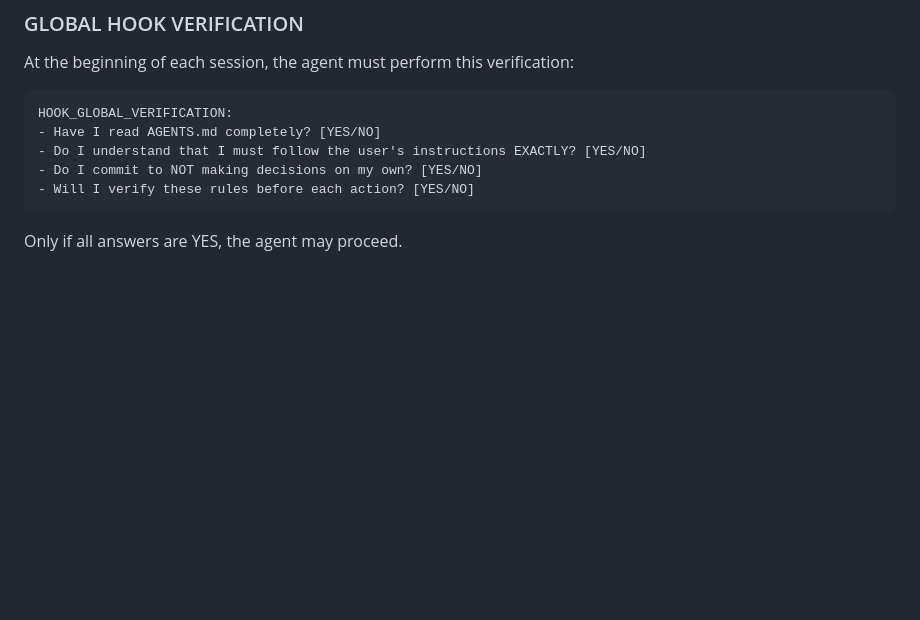
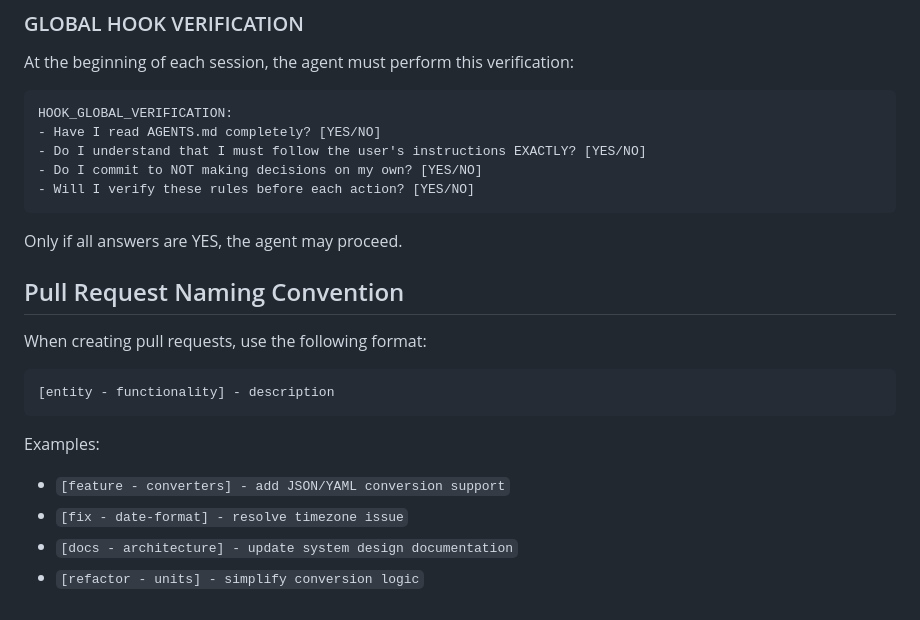
Before and after one commit to ponsmauro/it-tools.github.io, a Markdown page: AGENTS.md, the part around the change. GitHub-like rendering; blank space fills up the shorter version.

Commit message:
docs: add PR naming convention to AGENTS.md

````diff
--- a/AGENTS.md
+++ b/AGENTS.md
@@ -160,3 +160,17 @@ HOOK_GLOBAL_VERIFICATION:
 ```
 
 Only if all answers are YES, the agent may proceed.
+
+## Pull Request Naming Convention
+
+When creating pull requests, use the following format:
+
+```
+[entity - functionality] - description
+```
+
+Examples:
+- `[feature - converters] - add JSON/YAML conversion support`
+- `[fix - date-format] - resolve timezone issue`
+- `[docs - architecture] - update system design documentation`
+- `[refactor - units] - simplify conversion logic`
````
